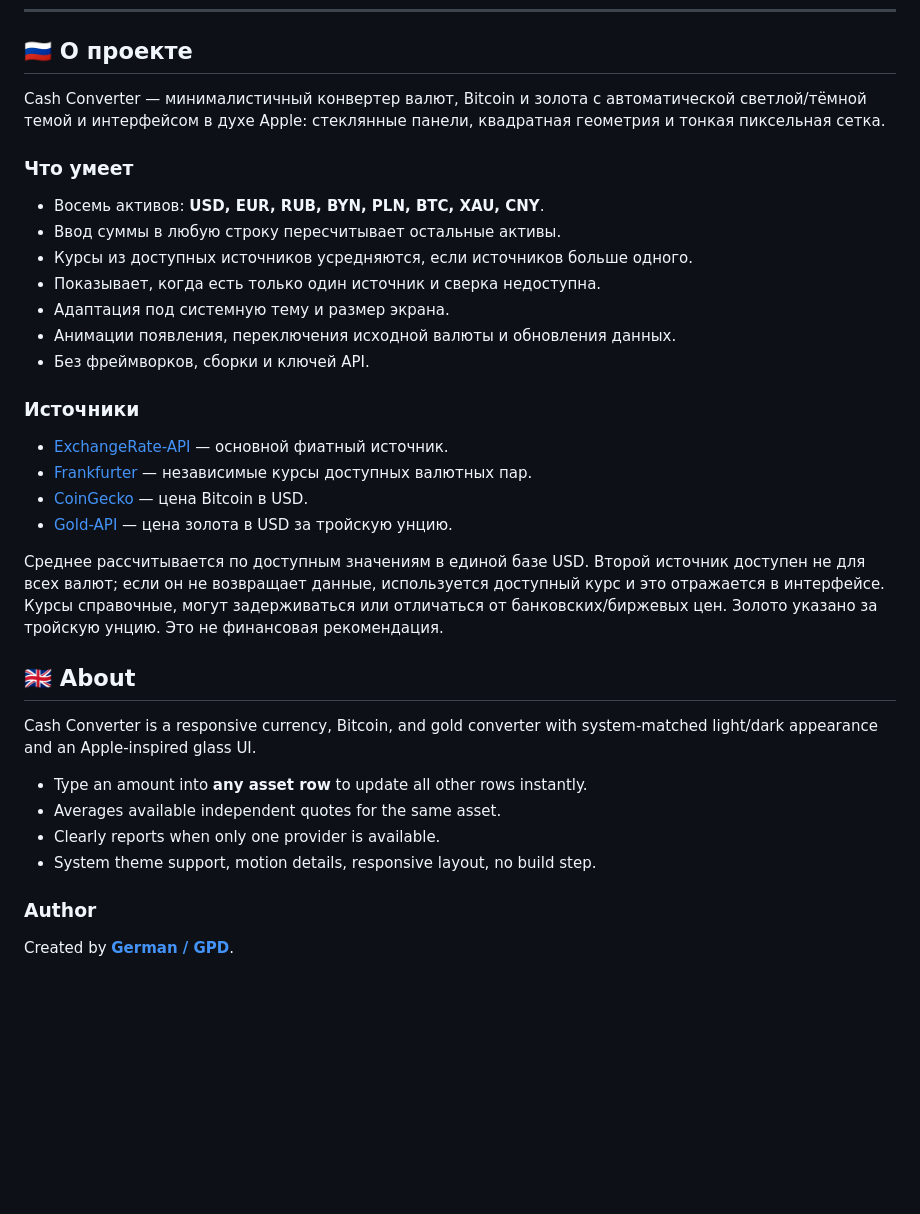
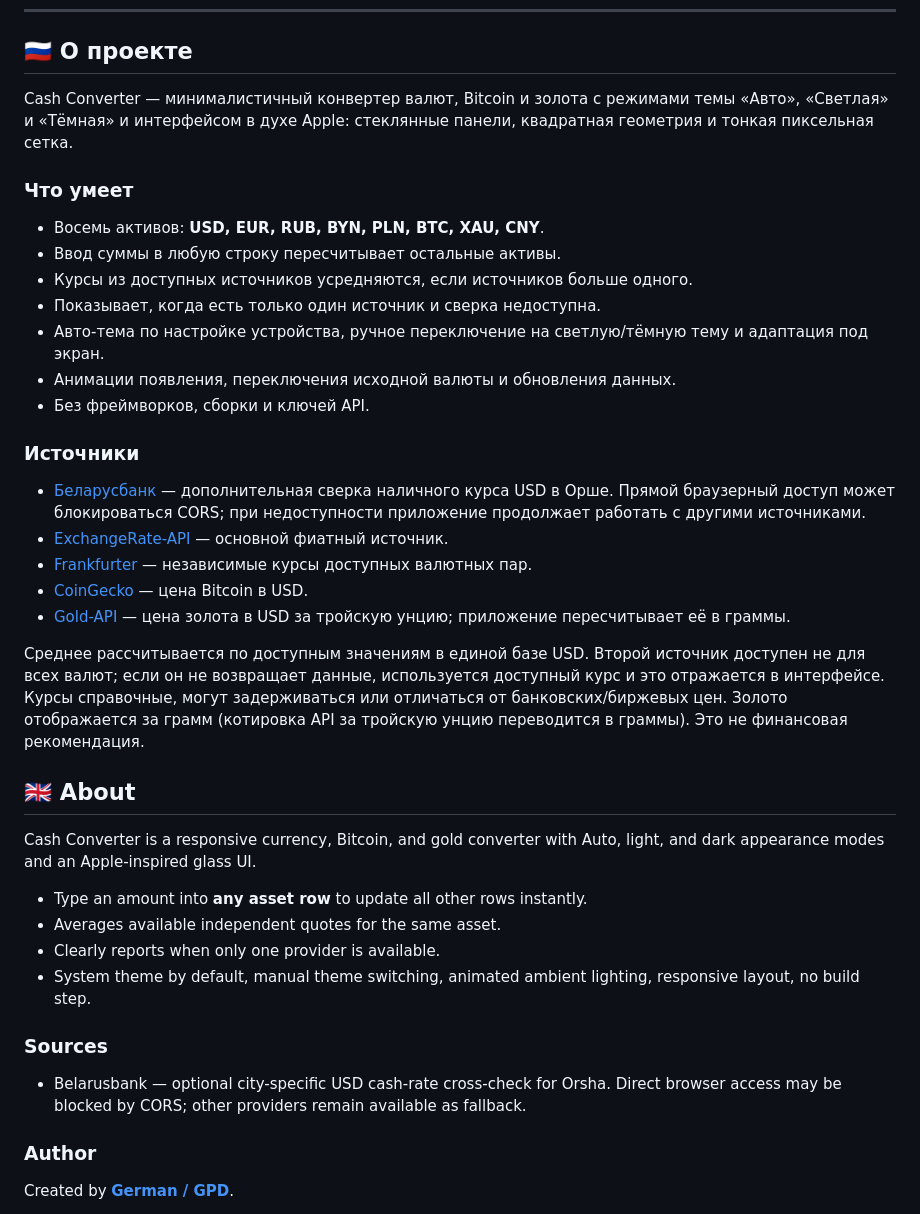
Before and after one commit to German-GPD/Cash-Converter, a Markdown page: README.md, the part around the change. GitHub-like rendering; blank space fills up the shorter version.

Commit message:
Document theme modes, gram gold and Belarusbank integration

```diff
--- a/README.md
+++ b/README.md
@@ -14,7 +14,7 @@
 
 ## 🇷🇺 О проекте
 
-Cash Converter — минималистичный конвертер валют, Bitcoin и золота с автоматической светлой/тёмной темой и интерфейсом в духе Apple: стеклянные панели, квадратная геометрия и тонкая пиксельная сетка.
+Cash Converter — минималистичный конвертер валют, Bitcoin и золота с режимами темы «Авто», «Светлая» и «Тёмная» и интерфейсом в духе Apple: стеклянные панели, квадратная геометрия и тонкая пиксельная сетка.
 
 ### Что умеет
 
@@ -22,27 +22,32 @@ Cash Converter — минималистичный конвертер валют,
 - Ввод суммы в любую строку пересчитывает остальные активы.
 - Курсы из доступных источников усредняются, если источников больше одного.
 - Показывает, когда есть только один источник и сверка недоступна.
-- Адаптация под системную тему и размер экрана.
+- Авто-тема по настройке устройства, ручное переключение на светлую/тёмную тему и адаптация под экран.
 - Анимации появления, переключения исходной валюты и обновления данных.
 - Без фреймворков, сборки и ключей API.
 
 ### Источники
 
+- [Беларусбанк](https://belarusbank.by/ru/33139/forDevelopers/api/kursinfo) — дополнительная сверка наличного курса USD в Орше. Прямой браузерный доступ может блокироваться CORS; при недоступности приложение продолжает работать с другими источниками.
 - [ExchangeRate-API](https://www.exchangerate-api.com/) — основной фиатный источник.
 - [Frankfurter](https://frankfurter.dev/) — независимые курсы доступных валютных пар.
 - [CoinGecko](https://www.coingecko.com/) — цена Bitcoin в USD.
-- [Gold-API](https://www.gold-api.com/) — цена золота в USD за тройскую унцию.
+- [Gold-API](https://www.gold-api.com/) — цена золота в USD за тройскую унцию; приложение пересчитывает её в граммы.
 
-Среднее рассчитывается по доступным значениям в единой базе USD. Второй источник доступен не для всех валют; если он не возвращает данные, используется доступный курс и это отражается в интерфейсе. Курсы справочные, могут задерживаться или отличаться от банковских/биржевых цен. Золото указано за тройскую унцию. Это не финансовая рекомендация.
+Среднее рассчитывается по доступным значениям в единой базе USD. Второй источник доступен не для всех валют; если он не возвращает данные, используется доступный курс и это отражается в интерфейсе. Курсы справочные, могут задерживаться или отличаться от банковских/биржевых цен. Золото отображается за грамм (котировка API за тройскую унцию переводится в граммы). Это не финансовая рекомендация.
 
 ## 🇬🇧 About
 
-Cash Converter is a responsive currency, Bitcoin, and gold converter with system-matched light/dark appearance and an Apple-inspired glass UI.
+Cash Converter is a responsive currency, Bitcoin, and gold converter with Auto, light, and dark appearance modes and an Apple-inspired glass UI.
 
 - Type an amount into **any asset row** to update all other rows instantly.
 - Averages available independent quotes for the same asset.
 - Clearly reports when only one provider is available.
-- System theme support, motion details, responsive layout, no build step.
+- System theme by default, manual theme switching, animated ambient lighting, responsive layout, no build step.
+
+### Sources
+
+- Belarusbank — optional city-specific USD cash-rate cross-check for Orsha. Direct browser access may be blocked by CORS; other providers remain available as fallback.
 
 ### Author
 
```
